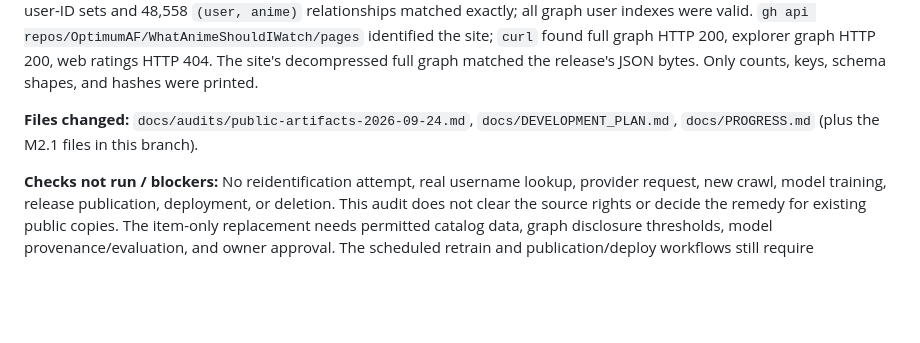
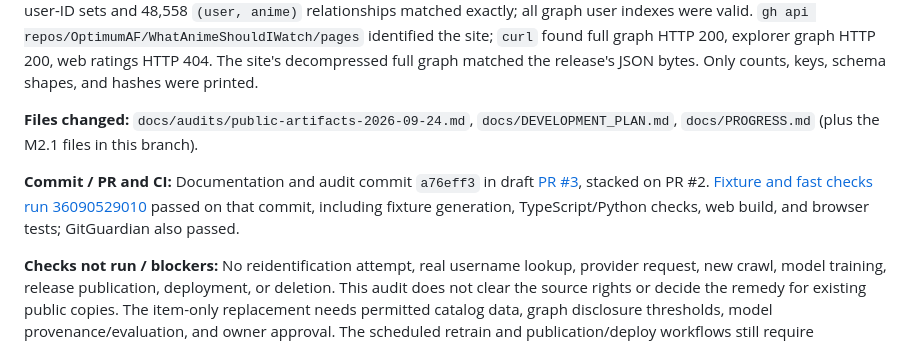
Before and after one commit to OptimumAF/WhatAnimeShouldIWatch, a Markdown page: docs/PROGRESS.md, the part around the change. Drawn GitHub-style; blank space fills up the shorter version.

Commit message:
Record permissions audit PR and CI evidence

```diff
--- a/docs/PROGRESS.md
+++ b/docs/PROGRESS.md
@@ -85,6 +85,8 @@
 
 **Files changed:** `docs/audits/public-artifacts-2026-09-24.md`, `docs/DEVELOPMENT_PLAN.md`, `docs/PROGRESS.md` (plus the M2.1 files in this branch).
 
+**Commit / PR and CI:** Documentation and audit commit `a76eff3` in draft [PR #3](https://github.com/OptimumAF/WhatAnimeShouldIWatch/pull/3), stacked on PR #2. [Fixture and fast checks run 36090529010](https://github.com/OptimumAF/WhatAnimeShouldIWatch/actions/runs/36090529010) passed on that commit, including fixture generation, TypeScript/Python checks, web build, and browser tests; GitGuardian also passed.
+
 **Checks not run / blockers:** No reidentification attempt, real username lookup, provider request, new crawl, model training, release publication, deployment, or deletion. This audit does not clear the source rights or decide the remedy for existing public copies. The item-only replacement needs permitted catalog data, graph disclosure thresholds, model provenance/evaluation, and owner approval. The scheduled retrain and publication/deploy workflows still require containment.
 
 **Plan revisions and reasons:** Checked M2.2 after inspecting actual public payloads and proposing an allowlist. Added M2.9 for the immediate approval gate on existing provider-derived jobs; M8.4 retains broader model promotion. Neither the existing release nor Pages site was changed.
```
